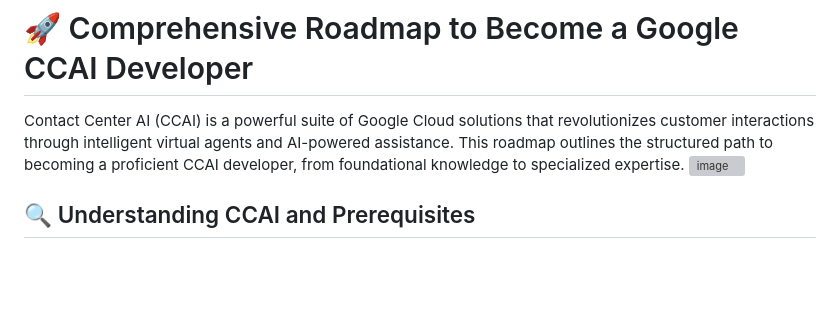
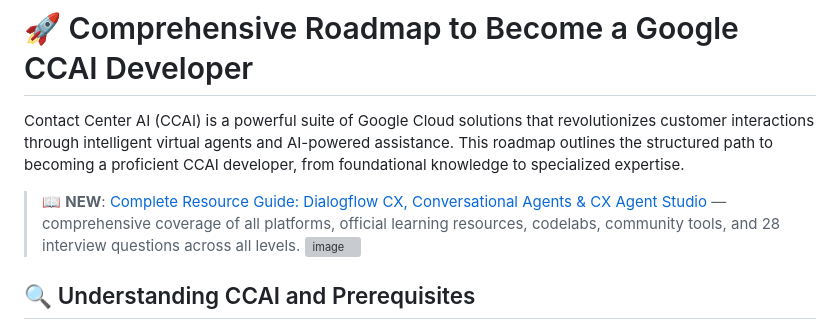
Before and after one commit to Yash-Kavaiya/Google-CCAI-Developer-Roadmap, a Markdown page: README.md, the part around the change. Rendered like a GitHub page; blank space fills up the shorter version; grey boxes are pictures that could not be loaded.

```diff
--- a/README.md
+++ b/README.md
@@ -1,6 +1,8 @@
 # 🚀 Comprehensive Roadmap to Become a Google CCAI Developer
 
 Contact Center AI (CCAI) is a powerful suite of Google Cloud solutions that revolutionizes customer interactions through intelligent virtual agents and AI-powered assistance. This roadmap outlines the structured path to becoming a proficient CCAI developer, from foundational knowledge to specialized expertise.
+
+> 📖 **NEW**: [Complete Resource Guide: Dialogflow CX, Conversational Agents & CX Agent Studio](./Complete-Resource-Guide.md) — comprehensive coverage of all platforms, official learning resources, codelabs, community tools, and 28 interview questions across all levels.
 ![image](https://github.com/user-attachments/assets/2ececdb4-9aab-4d3b-977f-b8fcdf39b57e)
 
 ## 🔍 Understanding CCAI and Prerequisites
```
Also changed, not shown: Complete-Resource-Guide.md (added, +475 -0 lines).
